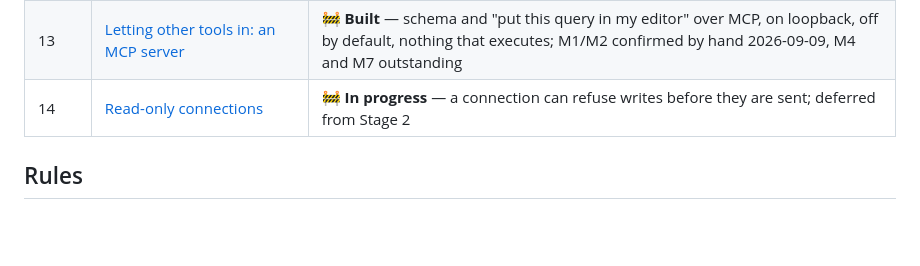
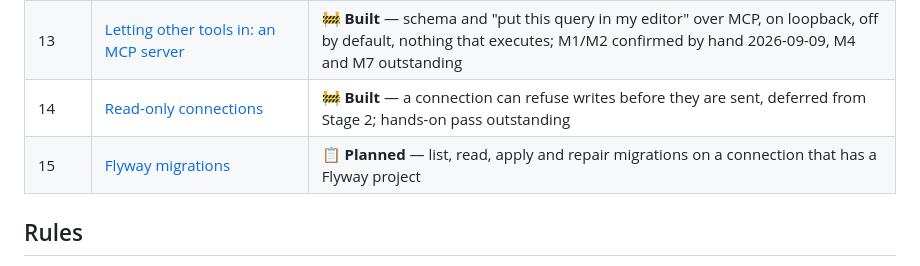
Before and after one commit to SparedRay/db-query, a Markdown page: docs/README.md, the part around the change. Drawn GitHub-style; blank space fills up the shorter version.

```diff
--- a/docs/README.md
+++ b/docs/README.md
@@ -20,7 +20,8 @@ decisions that were corrected along the way.
 | 11 | [A second engine: Elasticsearch SQL](stage-11-elasticsearch.md) | 🚧 **Built** — engine trait + capabilities; Elasticsearch runs end to end against a live cluster; reviewed hands-on 2026-09-09 (§11) |
 | 12 | [Stabilisation: result sets, idle connections, carried bugs](stage-12-stabilisation-and-result-sets.md) | ✅ **Built and confirmed** — B1-B7 verified by hand 2026-09-09 (§16); also tree/type icons, a schema filter, tabbed settings, formatted definitions and a dialect-aware linter (§13-15) |
 | 13 | [Letting other tools in: an MCP server](stage-13-mcp-server.md) | 🚧 **Built** — schema and "put this query in my editor" over MCP, on loopback, off by default, nothing that executes; M1/M2 confirmed by hand 2026-09-09, M4 and M7 outstanding |
-| 14 | [Read-only connections](stage-14-read-only-connections.md) | 🚧 **In progress** — a connection can refuse writes before they are sent; deferred from Stage 2 |
+| 14 | [Read-only connections](stage-14-read-only-connections.md) | 🚧 **Built** — a connection can refuse writes before they are sent, deferred from Stage 2; hands-on pass outstanding |
+| 15 | [Flyway migrations](stage-15-flyway-migrations.md) | 📋 **Planned** — list, read, apply and repair migrations on a connection that has a Flyway project |
 
 ## Rules
 
```
Also changed, not shown: docs/stage-15-flyway-migrations.md (added, +214 -0 lines).
